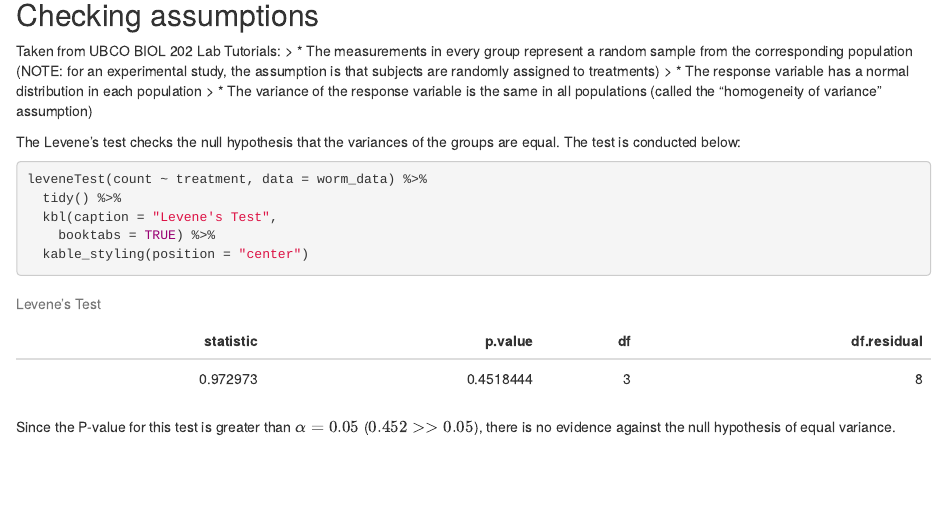
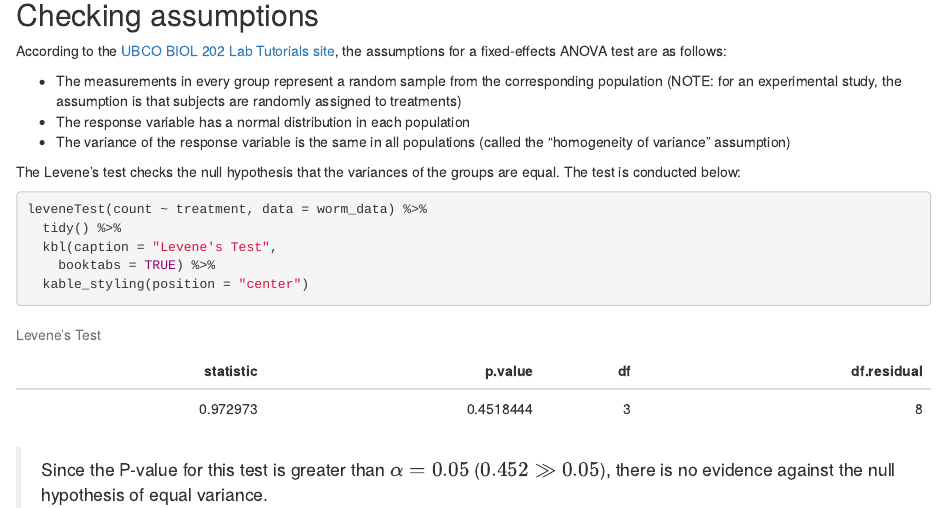
Before and after one commit to justsharan/BIOL205_lab_analysis, an R Markdown document (index.Rmd): the page in a window 1100 px wide, from 2080 px down. The pictures show the output file index.html that the author committed with the source, opened offline.

Commit message:
Make assumptions section more readable

````diff
--- a/index.Rmd
+++ b/index.Rmd
@@ -83,10 +83,11 @@ worm_data %>%
 
 ## Checking assumptions
 
-Taken from UBCO BIOL 202 Lab Tutorials:
-> * The measurements in every group represent a random sample from the corresponding population (NOTE: for an experimental study, the assumption is that subjects are randomly assigned to treatments)
-> * The response variable has a normal distribution in each population
-> * The variance of the response variable is the same in all populations (called the “homogeneity of variance” assumption)
+According to the [UBCO BIOL 202 Lab Tutorials site](https://ubco-biology.github.io/BIOL202/do-the-anova.html#assump_anova), the assumptions for a fixed-effects ANOVA test are as follows:
+
+* The measurements in every group represent a random sample from the corresponding population (NOTE: for an experimental study, the assumption is that subjects are randomly assigned to treatments)
+* The response variable has a normal distribution in each population
+* The variance of the response variable is the same in all populations (called the “homogeneity of variance” assumption)
 
 The Levene's test checks the null hypothesis that the variances of the groups are equal. The test is conducted below:
 
@@ -98,7 +99,7 @@ leveneTest(count ~ treatment, data = worm_data) %>%
   kable_styling(position = "center")
 ```
 
-Since the P-value for this test is greater than $\alpha = 0.05$ ($0.452 >> 0.05$), there is no evidence against the null hypothesis of equal variance.
+> Since the P-value for this test is greater than $\alpha = 0.05$ ($0.452 \gg 0.05$), there is no evidence against the null hypothesis of equal variance.
 
 ## Fixed-effects ANOVA
 
````
Also changed, not shown: index.html.
